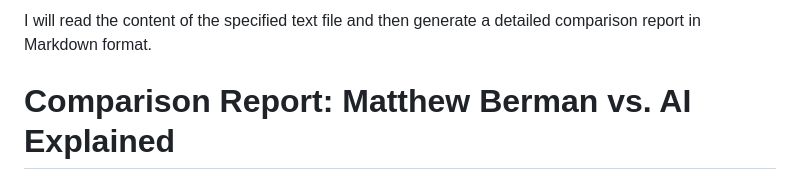
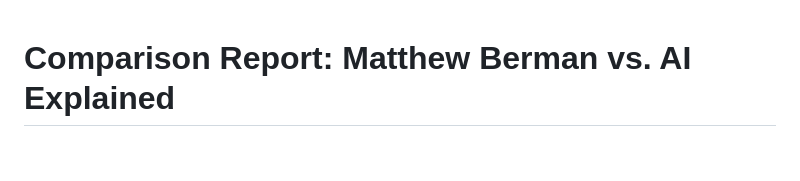
Before and after one commit to JKL-AIVN/llm-discourse-monitor, a Markdown page: comparison_report.md, the part around the change. GitHub-like rendering; blank space fills up the shorter version.

```diff
--- a/comparison_report.md
+++ b/comparison_report.md
@@ -1,4 +1,3 @@
-I will read the content of the specified text file and then generate a detailed comparison report in Markdown format.
 # Comparison Report: Matthew Berman vs. AI Explained
 
 This report analyzes the discourse styles, technical depth, and ideological positioning of two prominent AI content creators, **Matthew Berman** and **AI Explained**, based on internal analysis records.
```
